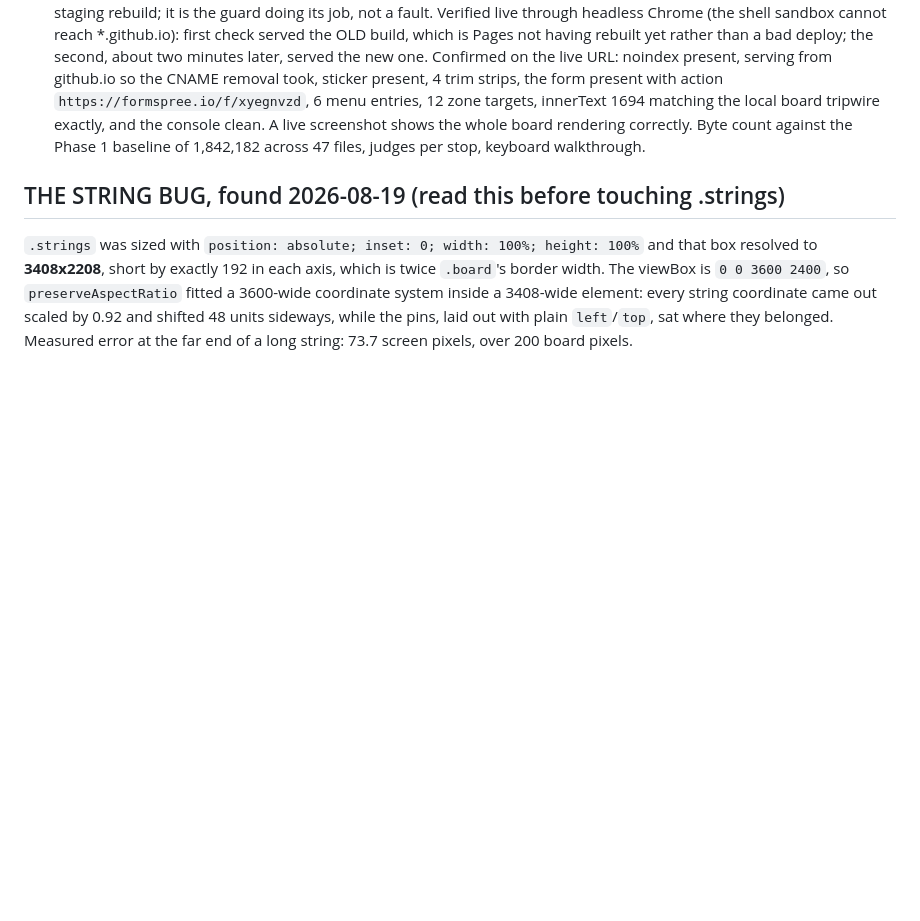
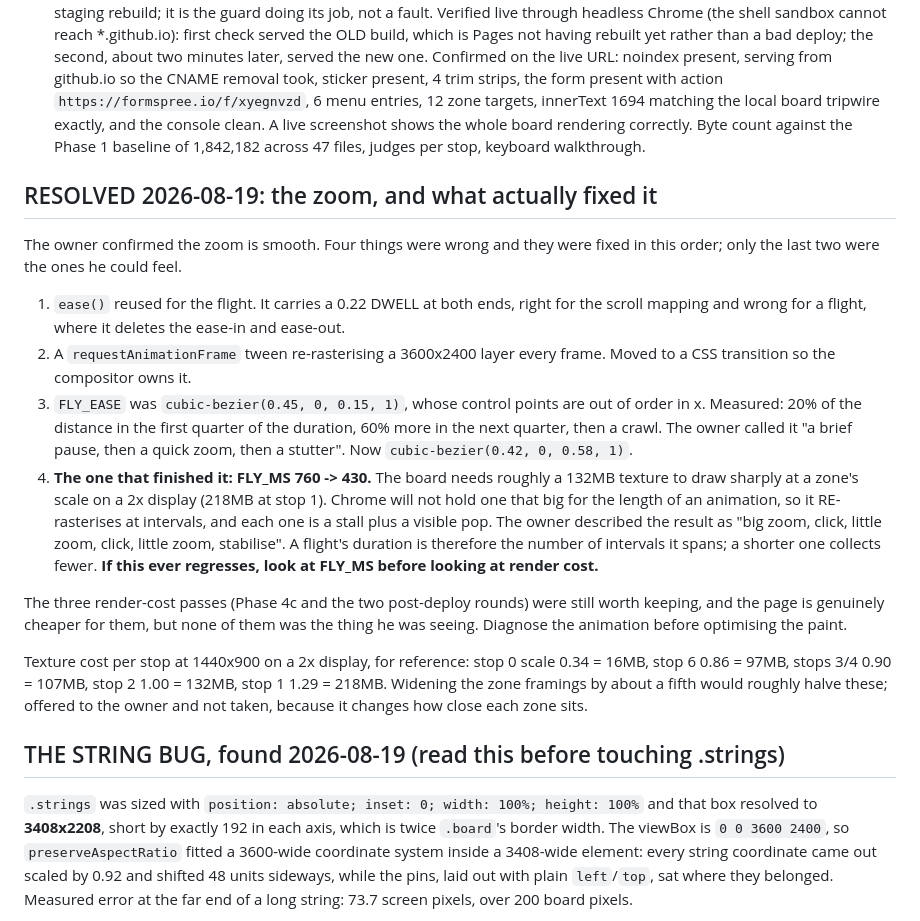
Before and after one commit to notcadenwhitt-stack/whittworks-CorkboardTesting-site, a Markdown page: PROGRESS.md, the part around the change. GitHub-like rendering; blank space fills up the shorter version.

Commit message:
Record what actually fixed the zoom
The owner confirms it is smooth. Four things were wrong; the one he could
feel was the flight's duration, because a flight's length is the number
of compositor re-raster intervals it spans on a layer too large to hold
in one texture. Diagnose the animation before optimising the paint.

Co-Authored-By: Claude Opus 5 <noreply@anthropic.com>

```diff
--- a/PROGRESS.md
+++ b/PROGRESS.md
@@ -379,6 +379,37 @@ whole job.
       Byte count against the Phase 1 baseline of 1,842,182 across 47 files, judges per
       stop, keyboard walkthrough.
 
+## RESOLVED 2026-08-19: the zoom, and what actually fixed it
+
+The owner confirmed the zoom is smooth. Four things were wrong and they were fixed in
+this order; only the last two were the ones he could feel.
+
+1. `ease()` reused for the flight. It carries a 0.22 DWELL at both ends, right for the
+   scroll mapping and wrong for a flight, where it deletes the ease-in and ease-out.
+2. A `requestAnimationFrame` tween re-rasterising a 3600x2400 layer every frame. Moved
+   to a CSS transition so the compositor owns it.
+3. `FLY_EASE` was `cubic-bezier(0.45, 0, 0.15, 1)`, whose control points are out of
+   order in x. Measured: 20% of the distance in the first quarter of the duration, 60%
+   more in the next quarter, then a crawl. The owner called it "a brief pause, then a
+   quick zoom, then a stutter". Now `cubic-bezier(0.42, 0, 0.58, 1)`.
+4. **The one that finished it: FLY_MS 760 -> 430.** The board needs roughly a 132MB
+   texture to draw sharply at a zone's scale on a 2x display (218MB at stop 1). Chrome
+   will not hold one that big for the length of an animation, so it RE-rasterises at
+   intervals, and each one is a stall plus a visible pop. The owner described the result
+   as "big zoom, click, little zoom, click, little zoom, stabilise". A flight's duration
+   is therefore the number of intervals it spans; a shorter one collects fewer.
+   **If this ever regresses, look at FLY_MS before looking at render cost.**
+
+The three render-cost passes (Phase 4c and the two post-deploy rounds) were still worth
+keeping, and the page is genuinely cheaper for them, but none of them was the thing he
+was seeing. Diagnose the animation before optimising the paint.
+
+Texture cost per stop at 1440x900 on a 2x display, for reference:
+stop 0 scale 0.34 = 16MB, stop 6 0.86 = 97MB, stops 3/4 0.90 = 107MB, stop 2 1.00 =
+132MB, stop 1 1.29 = 218MB. Widening the zone framings by about a fifth would roughly
+halve these; offered to the owner and not taken, because it changes how close each zone
+sits.
+
 ## THE STRING BUG, found 2026-08-19 (read this before touching .strings)
 
 `.strings` was sized with `position: absolute; inset: 0; width: 100%; height: 100%`
```
